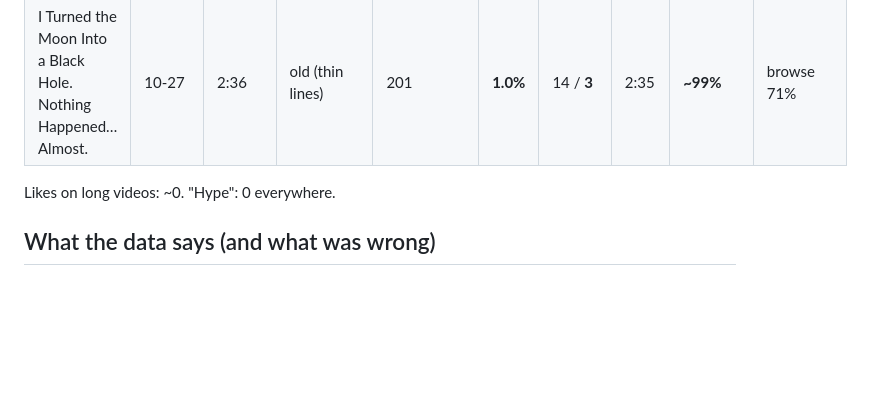
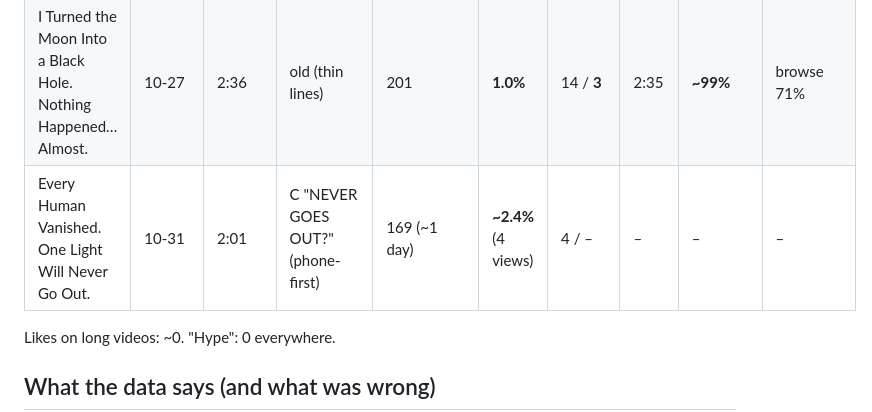
Before and after one commit to zalmootmurad7-maker/raeed-, a Markdown page: analytics/LOG.md, the part around the change. Rendered like a GitHub page; blank space fills up the shorter version.

Commit message:
Log episode 4 long video day 1 (169 impressions, 4 views)
Co-Authored-By: Claude Opus 5.5 <noreply@anthropic.com>
Claude-Session: https://claude.ai/code/session_01QZBGd8qH4EfV1MNE2nHfnB

```diff
--- a/analytics/LOG.md
+++ b/analytics/LOG.md
@@ -21,6 +21,7 @@ Change a rule in `CLAUDE.md` only when **3 or more uploads point the same way**
 |---|---|---|---|---|---|---|---|---|---|
 | I Replaced the Moon With Its Evil Twin | 10-24 | 2:28 | old (thin lines) | 710 (flat after day 2) | **3.0%** | 49 / 26 | 1:02 | **42%** | suggested 47%, browse 33% |
 | I Turned the Moon Into a Black Hole. Nothing Happened… Almost. | 10-27 | 2:36 | old (thin lines) | 201 | **1.0%** | 14 / **3** | 2:35 | **~99%** | browse 71% |
+| Every Human Vanished. One Light Will Never Go Out. | 10-31 | 2:01 | C "NEVER GOES OUT?" (phone-first) | 169 (~1 day) | **~2.4%** (4 views) | 4 / – | – | – | – |
 
 Likes on long videos: ~0. "Hype": 0 everywhere.
 
```
